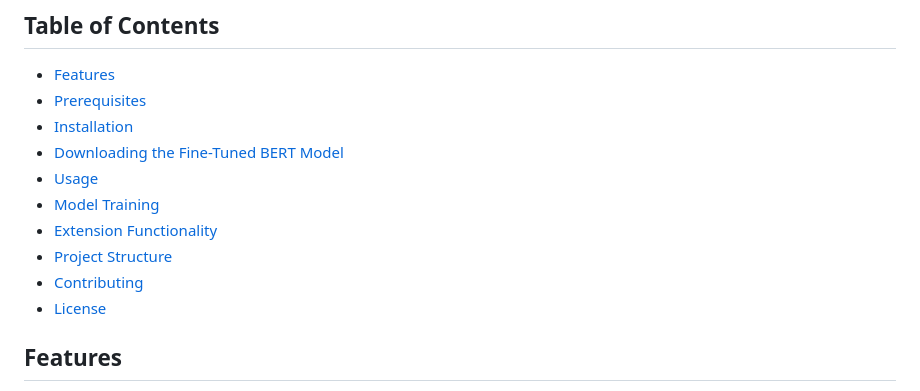
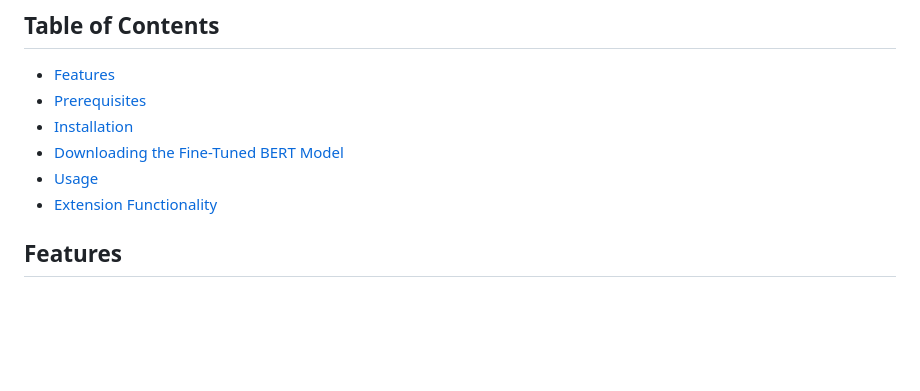
Before and after one commit to deepak-dhakad/Dark_Pattern, a Markdown page: README.md, the part around the change. Drawn GitHub-style; blank space fills up the shorter version.

```diff
--- a/README.md
+++ b/README.md
@@ -10,11 +10,8 @@ This project is a browser extension designed to identify and classify dark patte
 - [Installation](#installation)
 - [Downloading the Fine-Tuned BERT Model](#downloading-the-fine-tuned-bert-model)
 - [Usage](#usage)
-- [Model Training](#model-training)
 - [Extension Functionality](#extension-functionality)
-- [Project Structure](#project-structure)
-- [Contributing](#contributing)
-- [License](#license)
+
 
 ## Features
 
```
